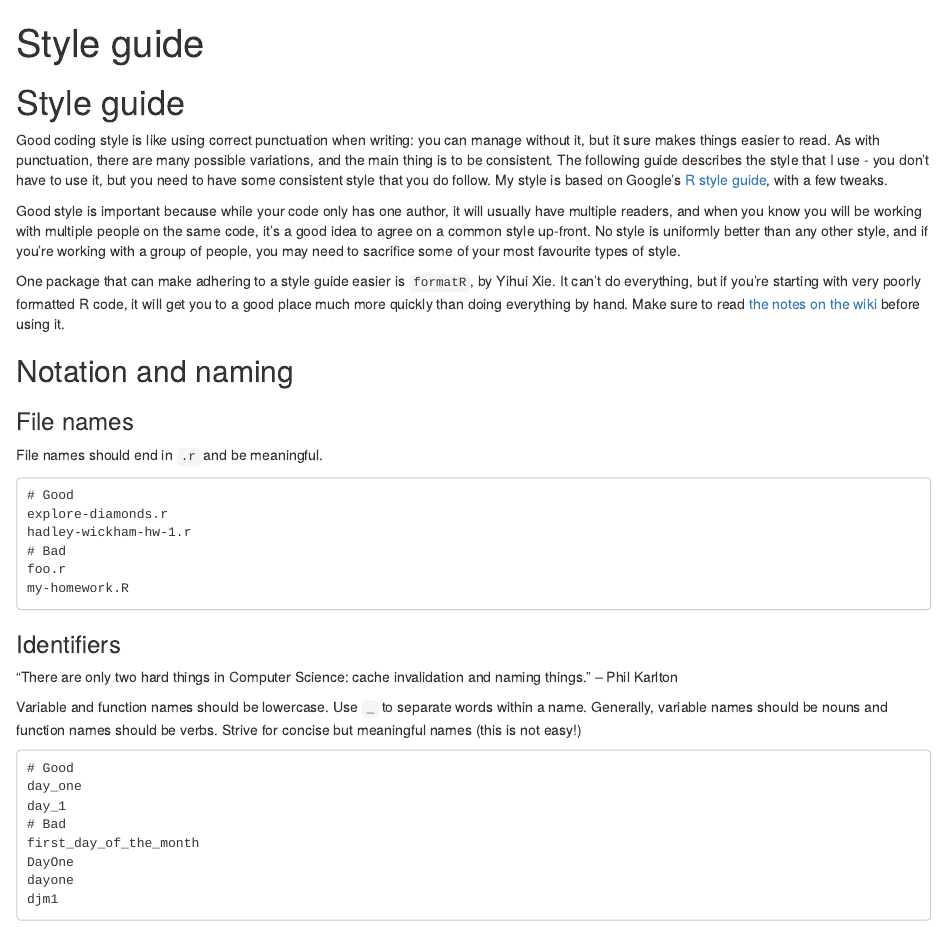
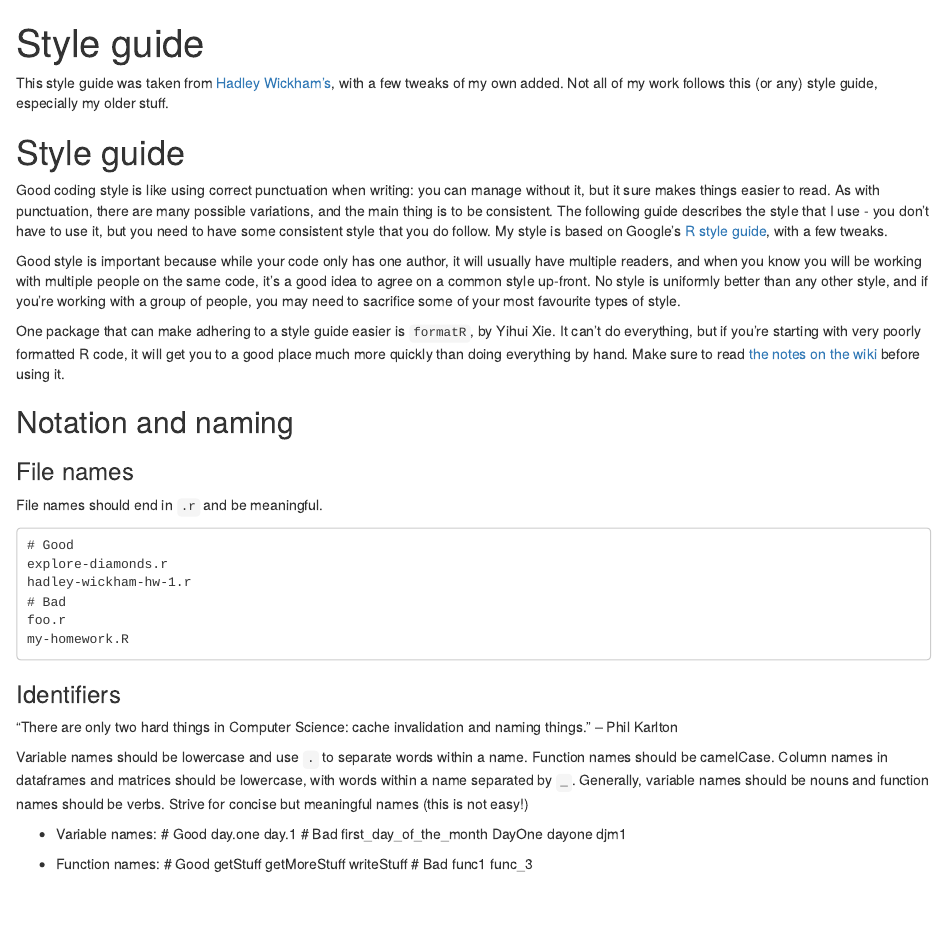
Before and after one commit to ateucher/useful_code, an R Markdown document (style.Rmd): the page in a window 1100 px wide, from its top. Rendered offline with R 4.5, knitr and Pandoc, with nearby package versions.

```diff
--- a/style.Rmd
+++ b/style.Rmd
@@ -2,6 +2,8 @@
 title: Style guide
 layout: default
 ---
+
+This style guide was taken from [Hadley Wickham's](http://adv-r.had.co.nz/Style.html), with a few tweaks of my own added.  Not all of my work follows this (or any) style guide, especially my older stuff.
 
 # Style guide
 
@@ -28,16 +30,26 @@
 
 "There are only two hard things in Computer Science: cache invalidation and naming things." -- Phil Karlton
 
-Variable and function names should be lowercase. Use `_` to separate words within a name. Generally, variable names should be nouns and function names should be verbs. Strive for concise but meaningful names (this is not easy!)
+Variable names should be lowercase and use `.` to separate words within a name.  Function names should be camelCase.  Column names in dataframes and matrices should be lowercase, with words within a name separated by `_`. Generally, variable names should be nouns and function names should be verbs. Strive for concise but meaningful names (this is not easy!)
 
+* Variable names:
     # Good
-    day_one
-    day_1
+    day.one
+    day.1
     # Bad
     first_day_of_the_month
     DayOne
     dayone
     djm1
+
+* Function names:
+    # Good
+    getStuff
+    getMoreStuff
+    writeStuff
+    # Bad
+    func1
+    func_3
 
 ## Syntax
 
```
Also changed, not shown: R/makeRoxygenTemplate.R (added, +16 -0 lines), R/utm_dd.r (+1 -2 lines), style.Rmd (2 more changed lines).
